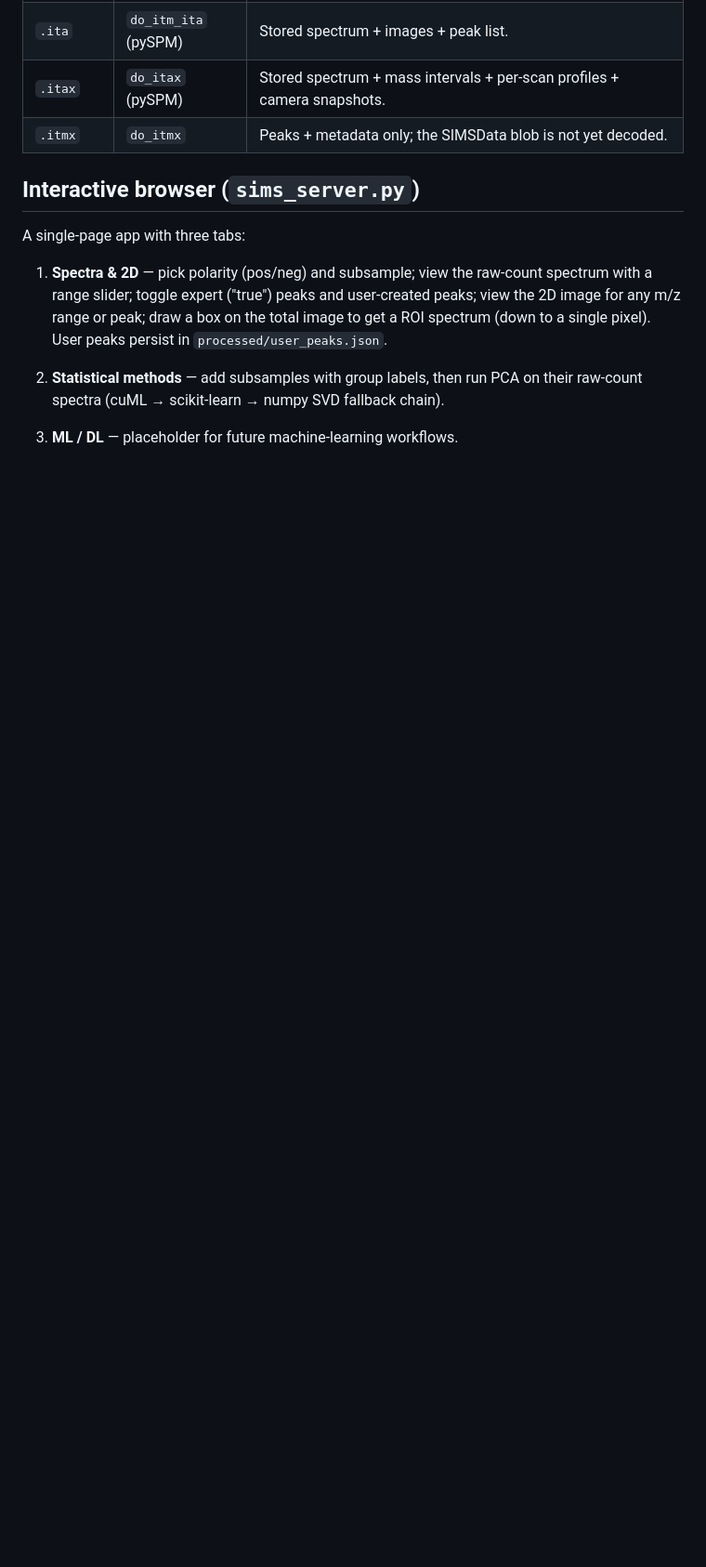
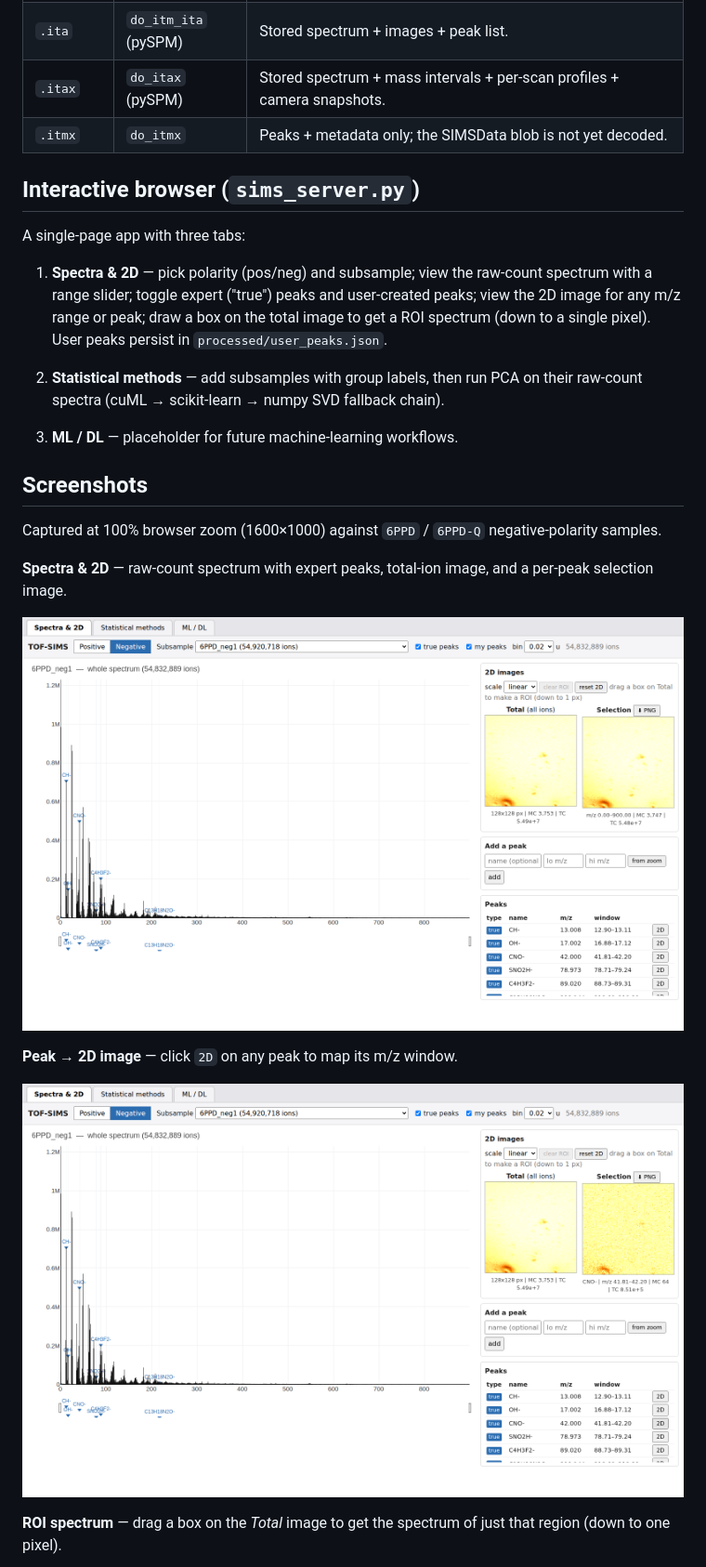
Before and after one commit to jtupayachi/tof-sims-driver, a Markdown page: README.md, the part around one of its changes. Shown at 93% size. GitHub-like rendering; pictures changed too: docs/screenshots/01_spectra_2d.png (added), docs/screenshots/02_peak_selection.png (added); blank space fills up the shorter version.

```diff
--- a/README.md
+++ b/README.md
@@ -124,3 +124,17 @@ A single-page app with three tabs:
 
 3. **ML / DL** — placeholder for future machine-learning workflows.
 
+## Screenshots
+
+Captured at 100% browser zoom (1600×1000) against `6PPD` / `6PPD-Q` negative-polarity samples.
+
+**Spectra & 2D** — raw-count spectrum with expert peaks, total-ion image, and a per-peak selection image.
+
+![Spectra & 2D tab](docs/screenshots/01_spectra_2d.png)
+
+**Peak → 2D image** — click `2D` on any peak to map its m/z window.
+
+![Peak selection](docs/screenshots/02_peak_selection.png)
+
+**ROI spectrum** — drag a box on the *Total* image to get the spectrum of just that region (down to one pixel).
+
```
Also changed, not shown: other parts of README.md (+8 -0 lines), docs/screenshots/03_roi_spectrum.png (added), docs/screenshots/04_pca.png (added), docs/screenshots/05_pca_3d.png (added), 2 other files.
